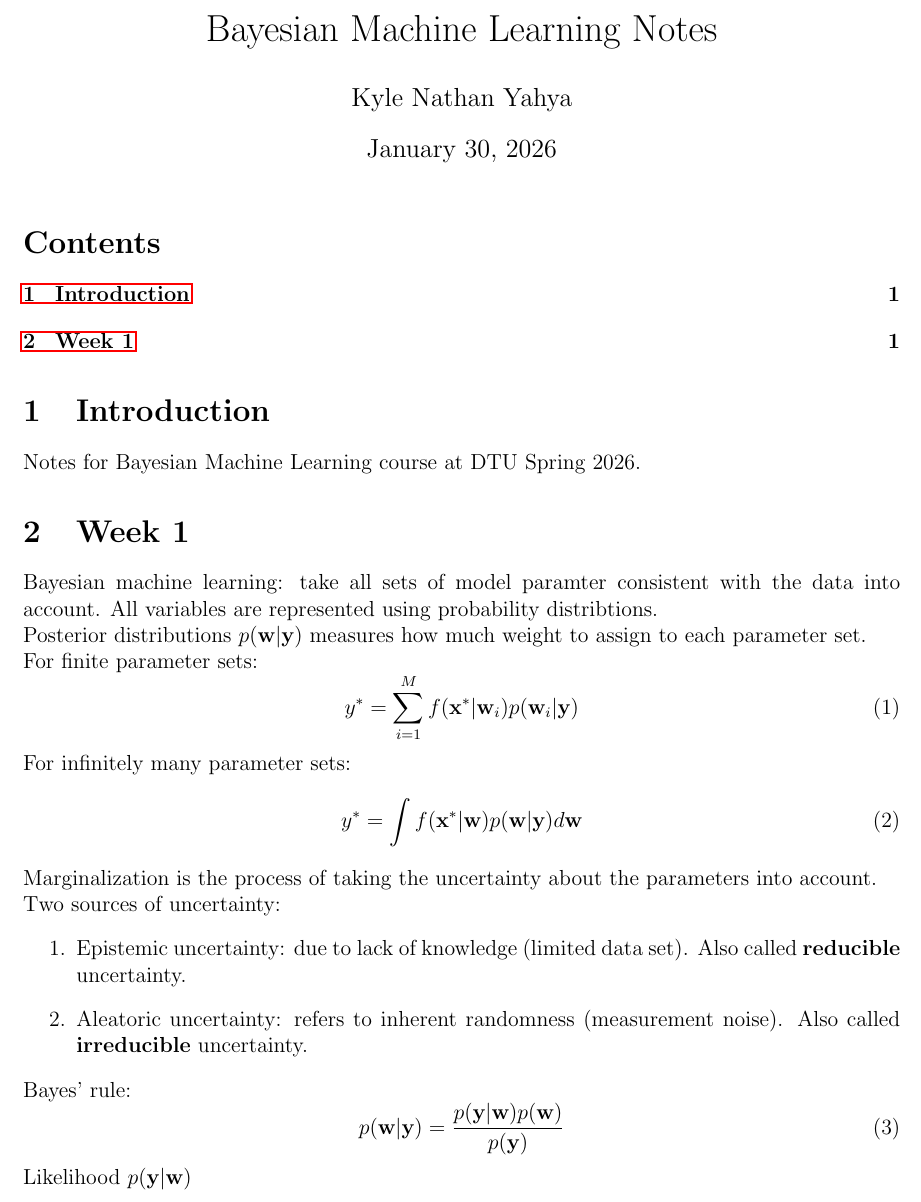
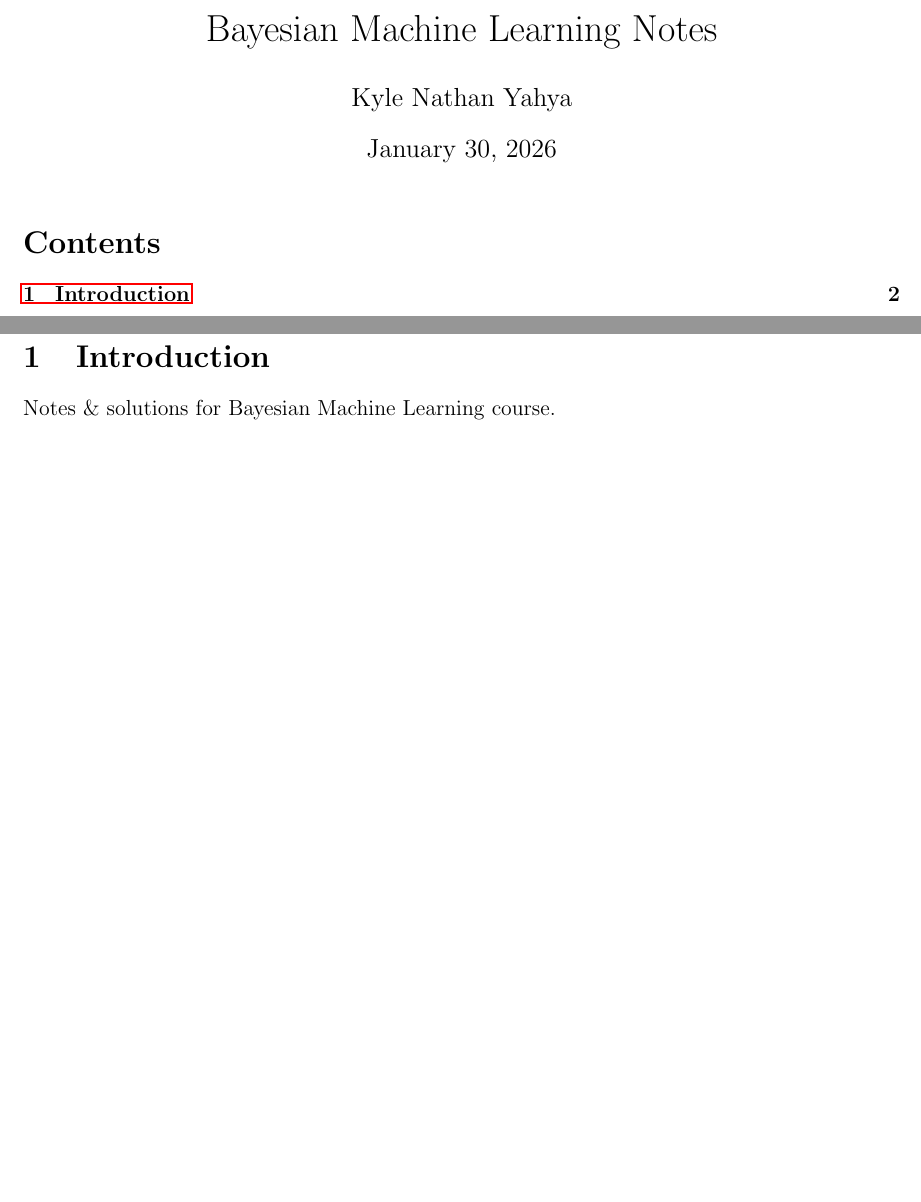
Before and after one commit to lelegod/bayesian_ml, a LaTeX document (notes/main.tex, which reads notes/week1/notes.tex): part of the page before the commit and two parts of pages 1 and 2 of 2 after it, the two joined at a grey line, cut so that both start at the same text, the shorter picture padded with empty space. Compiled offline with pdfLaTeX.

Commit message:
restart project

```diff
--- a/notes/main.tex
+++ b/notes/main.tex
@@ -13,8 +13,8 @@
 
 \setlength{\parindent}{0pt}
 
-\title{Bayesian Machine Learning Notes}
-\author{Kyle Nathan Yahya}
+\title{ Bayesian Machine Learning Notes }
+\author{ Kyle Nathan Yahya }
 \date{\today}
 
 \begin{document}
@@ -24,8 +25,8 @@
 
 \section{Introduction}
-Notes for Bayesian Machine Learning course at DTU Spring 2026.
+Notes \& solutions for Bayesian Machine Learning course.
 
-\section{Week 1}
-\input{week1/notes.tex}
+% \section{Week 1}
+% \input{week1/notes.tex}
 
 \end{document}
--- a/notes/week1/notes.tex
+++ /dev/null
@@ -1,29 +0,0 @@
-Bayesian machine learning: take all sets of model paramter consistent with the data into account.
-All variables are represented using probability distribtions.
-
-Posterior distributions $p(\textbf{w}|\textbf{y})$ measures how much weight to assign to each parameter set.
-
-For finite parameter sets:
-\begin{equation}
-    y^* = \sum_{i=1}^{M} f(\textbf{x}^*|\textbf{w}_i)p(\textbf{w}_i|\textbf{y})
-\end{equation}
-
-For infinitely many parameter sets:
-\begin{equation}
-    y^* = \int f(\textbf{x}^*|\textbf{w})p(\textbf{w}|\textbf{y}) d\textbf{w}
-\end{equation}
-
-Marginalization is the process of taking the uncertainty about the parameters into account.
-
-Two sources of uncertainty:
-\begin{enumerate}
-    \item Epistemic uncertainty: due to lack of knowledge (limited data set). Also called \textbf{reducible} uncertainty.
-    \item Aleatoric uncertainty: refers to inherent randomness (measurement noise). Also called \textbf{irreducible} uncertainty.
-\end{enumerate}
-
-Bayes' rule:
-\begin{equation}
-    p(\textbf{w}|\textbf{y}) = \frac{p(\textbf{y}|\textbf{w})p(\textbf{w})}{p(\textbf{y})}
-\end{equation}
-
-Likelihood $p(\textbf{y}|\textbf{w})$
```
Also changed, not shown: week2/o-ring.csv (deleted, +0 -24 lines), README.md, requirements.txt (line endings or trailing spaces), week2/lecture2_handout.pdf (deleted), notes/main.tex (1 more changed lines), 6 other files.
